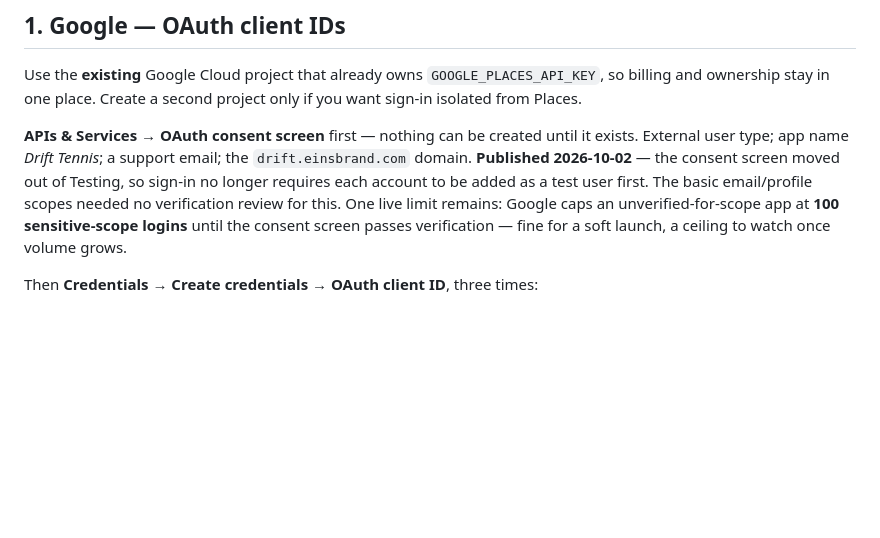
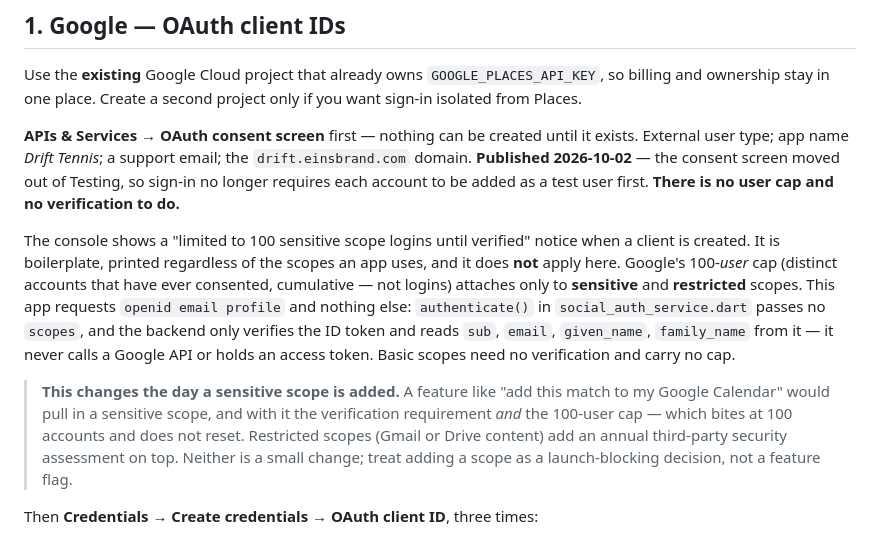
Before and after one commit to lyomu/drift, a Markdown page: docs/SOCIAL_SIGNIN_SETUP.md, the part around the change. GitHub-like rendering; blank space fills up the shorter version.

Commit message:
docs: correct the Google scope-verification claim
Yesterday's commits recorded a "100 sensitive-scope logins until verified"
ceiling, taken from the notice the Cloud console prints when an OAuth
client is created. That notice is boilerplate -- it is shown regardless of
the scopes an app uses -- and it does not apply to this app.

Google's cap attaches to sensitive and restricted scopes only. This app
requests openid/email/profile and nothing else: authenticate() in
social_auth_service.dart passes no scopes, and oauth.service.ts only
verifies the ID token and reads sub/email/given_name/family_name from it,
never calling a Google API or holding an access token. Basic scopes need
no verification and carry no cap, so there is nothing to watch and nothing
to submit.

The claim was also wrong in its unit: the cap counts distinct accounts
that have ever consented, cumulatively, not logins.

Left in place is what the limit would mean if it ever did apply -- adding
something like Calendar pulls in a sensitive scope, the verification
review and the 100-account cap together, and Gmail or Drive content adds
an annual third-party security assessment. That makes adding a scope a
launch-blocking decision rather than a feature flag, which is worth
writing down even though nothing today triggers it.

Co-Authored-By: Claude Opus 5 <noreply@anthropic.com>

```diff
--- a/docs/SOCIAL_SIGNIN_SETUP.md
+++ b/docs/SOCIAL_SIGNIN_SETUP.md
@@ -75,10 +75,25 @@ second project only if you want sign-in isolated from Places.
 it exists. External user type; app name *Drift Tennis*; a support email; the
 `drift.einsbrand.com` domain. **Published 2026-10-02** — the consent screen
 moved out of Testing, so sign-in no longer requires each account to be added
-as a test user first. The basic email/profile scopes needed no verification
-review for this. One live limit remains: Google caps an unverified-for-scope
-app at **100 sensitive-scope logins** until the consent screen passes
-verification — fine for a soft launch, a ceiling to watch once volume grows.
+as a test user first. **There is no user cap and no verification to do.**
+
+The console shows a "limited to 100 sensitive scope logins until verified"
+notice when a client is created. It is boilerplate, printed regardless of the
+scopes an app uses, and it does **not** apply here. Google's 100-*user* cap
+(distinct accounts that have ever consented, cumulative — not logins) attaches
+only to **sensitive** and **restricted** scopes. This app requests
+`openid email profile` and nothing else: `authenticate()` in
+`social_auth_service.dart` passes no `scopes`, and the backend only verifies
+the ID token and reads `sub`, `email`, `given_name`, `family_name` from it —
+it never calls a Google API or holds an access token. Basic scopes need no
+verification and carry no cap.
+
+> **This changes the day a sensitive scope is added.** A feature like "add
+> this match to my Google Calendar" would pull in a sensitive scope, and with
+> it the verification requirement *and* the 100-user cap — which bites at 100
+> accounts and does not reset. Restricted scopes (Gmail or Drive content) add
+> an annual third-party security assessment on top. Neither is a small change;
+> treat adding a scope as a launch-blocking decision, not a feature flag.
 
 Then **Credentials → Create credentials → OAuth client ID**, three times:
 
```
Also changed, not shown: LAUNCH_TRACKER.md (+6 -4 lines).
